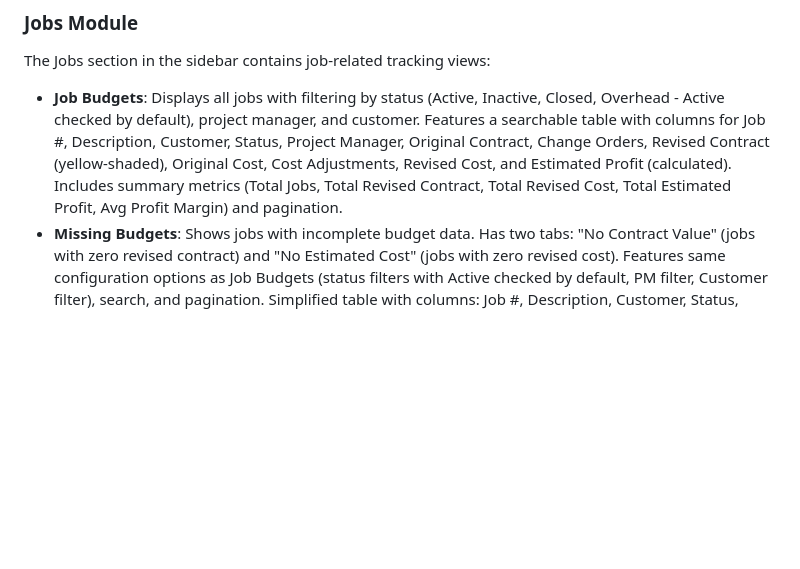
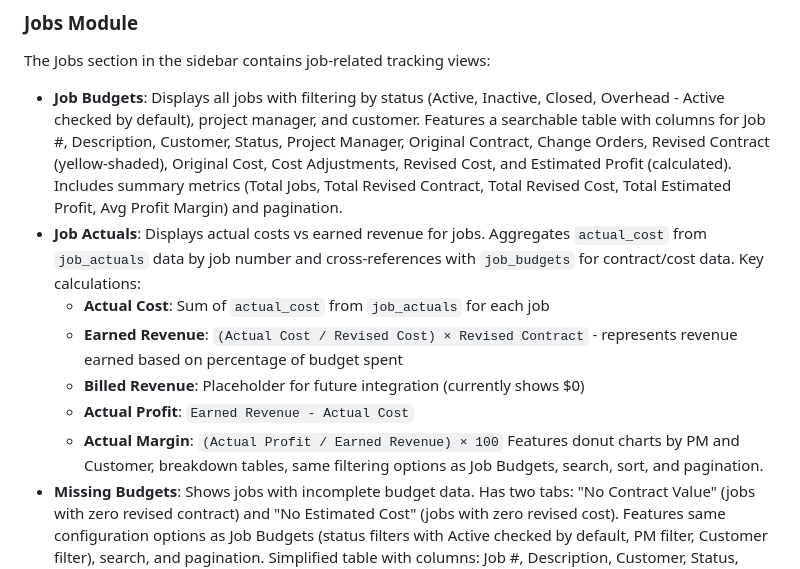
Before and after one commit to josh987123/ftg-dashboard, a Markdown page: replit.md, the part around the change. GitHub-like rendering; blank space fills up the shorter version.

Commit message:
Document the new Job Actuals page and its features
Add documentation to replit.md detailing the new Job Actuals page, including its navigation, configuration panel, key metrics cards, charts, tables, search/sort functionality, pagination, and calculation logic for earned revenue, billed revenue, actual profit, and actual margin.

Replit-Commit-Author: Agent
Replit-Commit-Session-Id: e0d52183-d6a1-4b5b-965e-dd3376552852
Replit-Commit-Checkpoint-Type: full_checkpoint
Replit-Commit-Event-Id: 7a55408f-186e-4d97-aba5-23820432f776
Replit-Commit-Screenshot-Url: https://storage.googleapis.com/screenshot-production-us-central1/c17d42db-48c9-4c77-89de-64c10eeee202/e0d52183-d6a1-4b5b-965e-dd3376552852/LDE3esj
Replit-Helium-Checkpoint-Created: true

```diff
--- a/replit.md
+++ b/replit.md
@@ -52,6 +52,13 @@ The dashboard offers several key views:
 ### Jobs Module
 The Jobs section in the sidebar contains job-related tracking views:
 - **Job Budgets**: Displays all jobs with filtering by status (Active, Inactive, Closed, Overhead - Active checked by default), project manager, and customer. Features a searchable table with columns for Job #, Description, Customer, Status, Project Manager, Original Contract, Change Orders, Revised Contract (yellow-shaded), Original Cost, Cost Adjustments, Revised Cost, and Estimated Profit (calculated). Includes summary metrics (Total Jobs, Total Revised Contract, Total Revised Cost, Total Estimated Profit, Avg Profit Margin) and pagination.
+- **Job Actuals**: Displays actual costs vs earned revenue for jobs. Aggregates `actual_cost` from `job_actuals` data by job number and cross-references with `job_budgets` for contract/cost data. Key calculations:
+  - **Actual Cost**: Sum of `actual_cost` from `job_actuals` for each job
+  - **Earned Revenue**: `(Actual Cost / Revised Cost) × Revised Contract` - represents revenue earned based on percentage of budget spent
+  - **Billed Revenue**: Placeholder for future integration (currently shows $0)
+  - **Actual Profit**: `Earned Revenue - Actual Cost`
+  - **Actual Margin**: `(Actual Profit / Earned Revenue) × 100`
+  Features donut charts by PM and Customer, breakdown tables, same filtering options as Job Budgets, search, sort, and pagination.
 - **Missing Budgets**: Shows jobs with incomplete budget data. Has two tabs: "No Contract Value" (jobs with zero revised contract) and "No Estimated Cost" (jobs with zero revised cost). Features same configuration options as Job Budgets (status filters with Active checked by default, PM filter, Customer filter), search, and pagination. Simplified table with columns: Job #, Description, Customer, Status, Project Manager, Revised Contract, Revised Cost (no profit/margin columns).
 - **Job Analytics**: Placeholder for future job analytics features.
 - **Over/Under Bill**: Placeholder for future over/under billing tracking.
```
